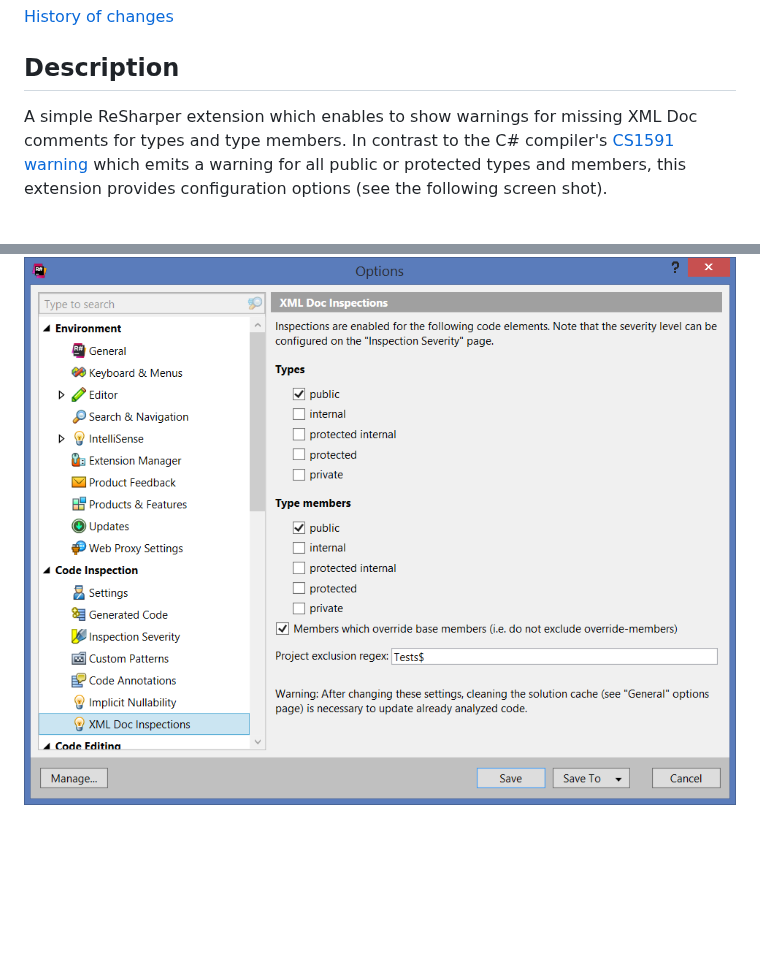
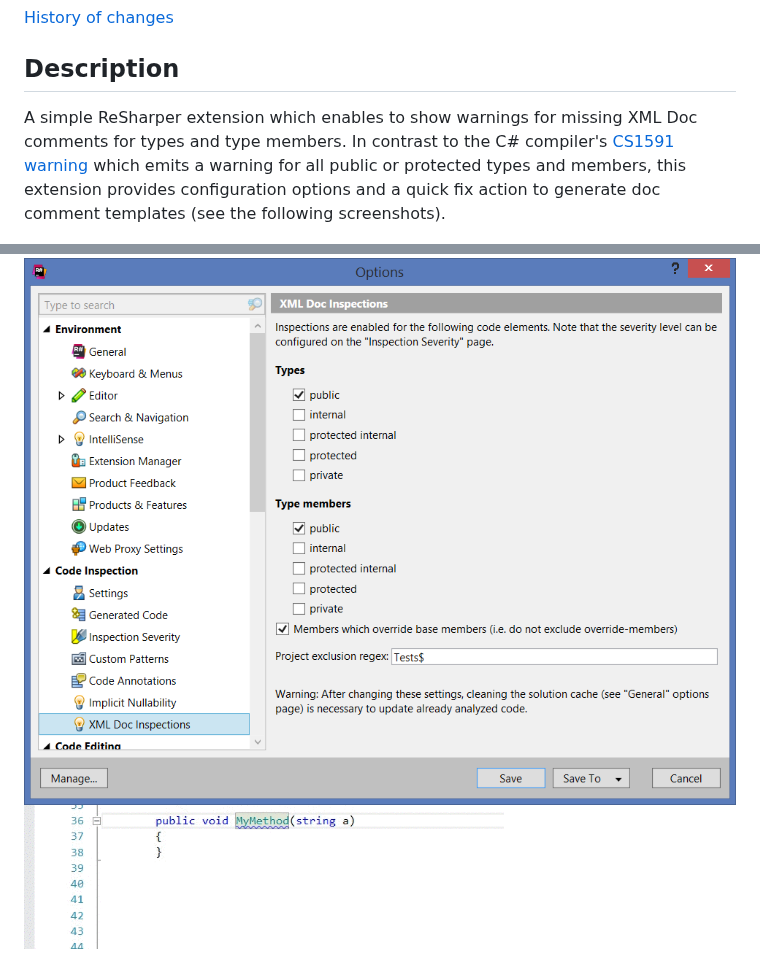
Before and after one commit to ulrichb/XmlDocInspections, a Markdown page: README.md, 2 parts joined by grey strips. Drawn GitHub-style; pictures changed too: Doc/QuickFix.gif (added); blank space fills up the shorter version.

Commit message:
Add R# QuickFix to generate XML Doc comment templates

```diff
--- a/README.md
+++ b/README.md
@@ -11,6 +11,8 @@
 
 ## Description
 
-A simple ReSharper extension which enables to show warnings for missing XML Doc comments for types and type members. In contrast to the C# compiler's [CS1591 warning](https://msdn.microsoft.com/en-us/library/zk18c1w9.aspx) which emits a warning for all public or protected types and members, this extension provides configuration options (see the following screen shot).
+A simple ReSharper extension which enables to show warnings for missing XML Doc comments for types and type members. In contrast to the C# compiler's [CS1591 warning](https://msdn.microsoft.com/en-us/library/zk18c1w9.aspx) which emits a warning for all public or protected types and members, this extension provides configuration options and a quick fix action to generate doc comment templates (see the following screenshots).
 
 <img src="/Doc/OptionsPage.png" alt="Options Page" width="780" />
+
+<img src="/Doc/QuickFix.gif" alt="QuickFix" width="480" />
```
Also changed, not shown: History.md (+3 -0 lines), 14 other files.
